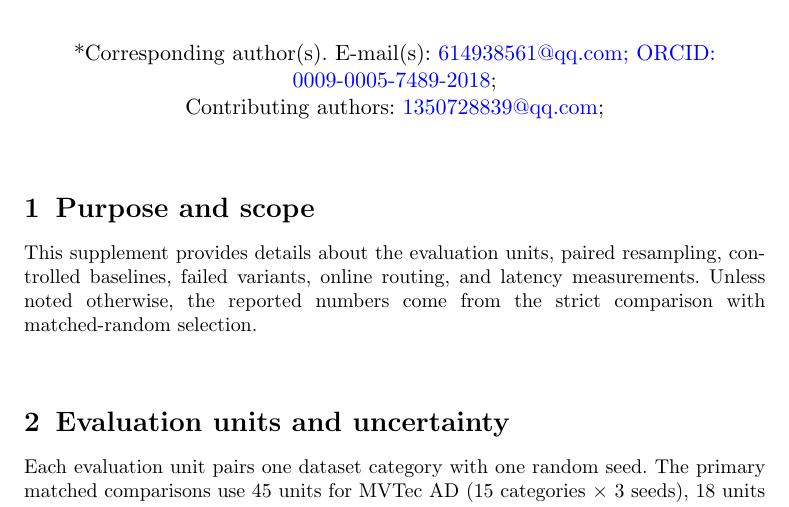
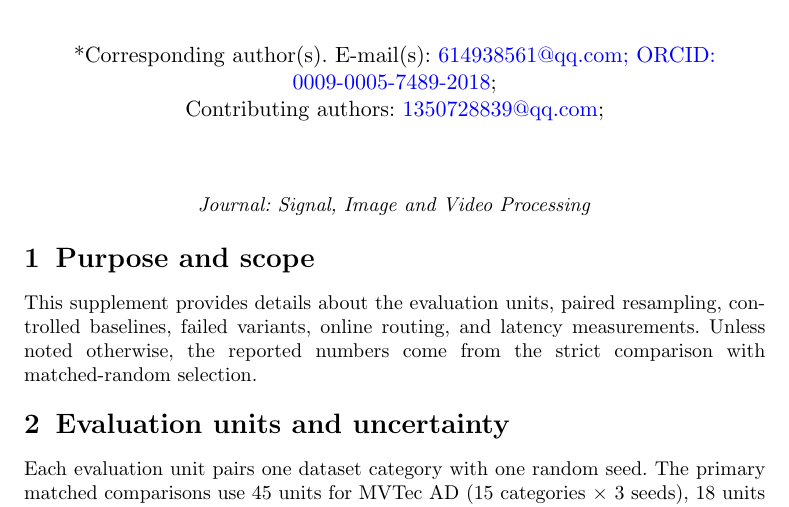
Before and after one commit to cdhuangjin/fixed-budget-patch-routing, a LaTeX paper (07_paper/submission/sivip_submission/supplementary.tex): part of page 1 of 3, cut so that both start at the same text. Compiled offline with pdfLaTeX.

Commit message:
Prepare SIViP supplementary metadata for submission

```diff
--- a/07_paper/submission/sivip_submission/supplementary.tex
+++ b/07_paper/submission/sivip_submission/supplementary.tex
@@ -12,6 +12,10 @@
 \affil[2]{\orgname{Gansu University of Political Science and Law}, \orgaddress{\city{Lanzhou}, \postcode{730070}, \state{Gansu}, \country{China}}}
 
 \maketitle
+
+\begin{center}
+\textit{Journal: Signal, Image and Video Processing}
+\end{center}
 
 \section{Purpose and scope}
 This supplement provides details about the evaluation units, paired resampling, controlled baselines, failed variants, online routing, and latency measurements. Unless noted otherwise, the reported numbers come from the strict comparison with matched-random selection.
```
Also changed, not shown: 4 other files.
